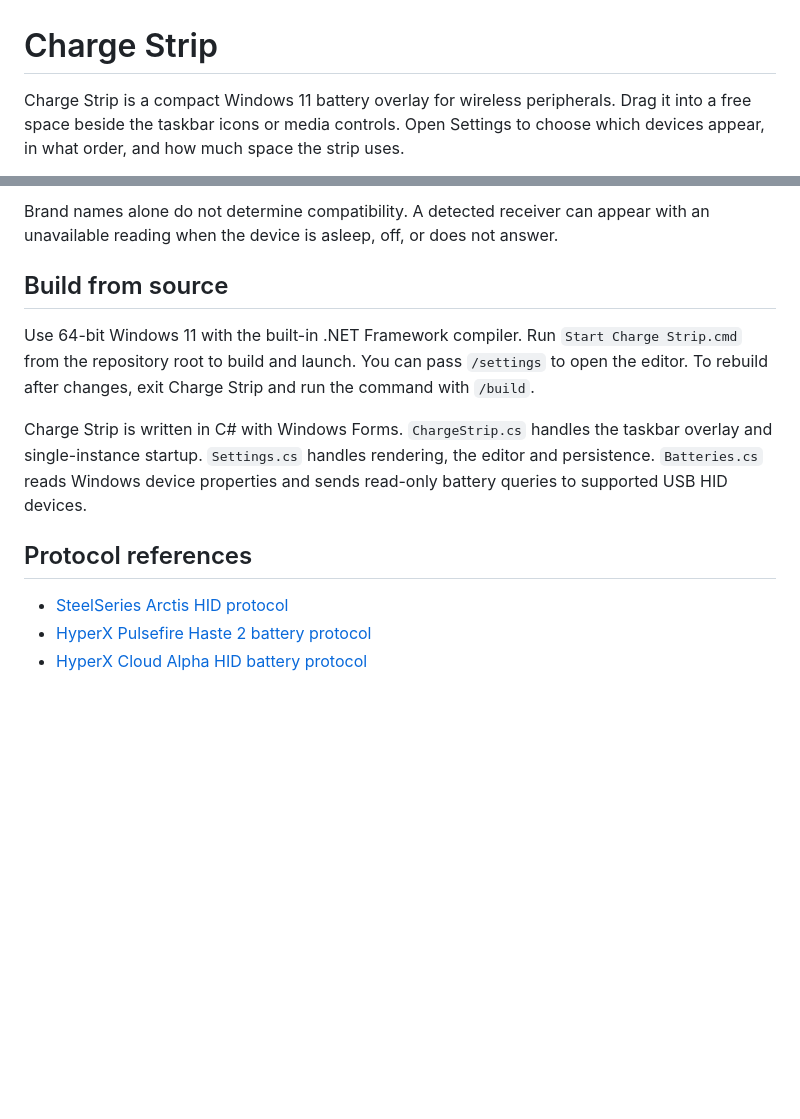
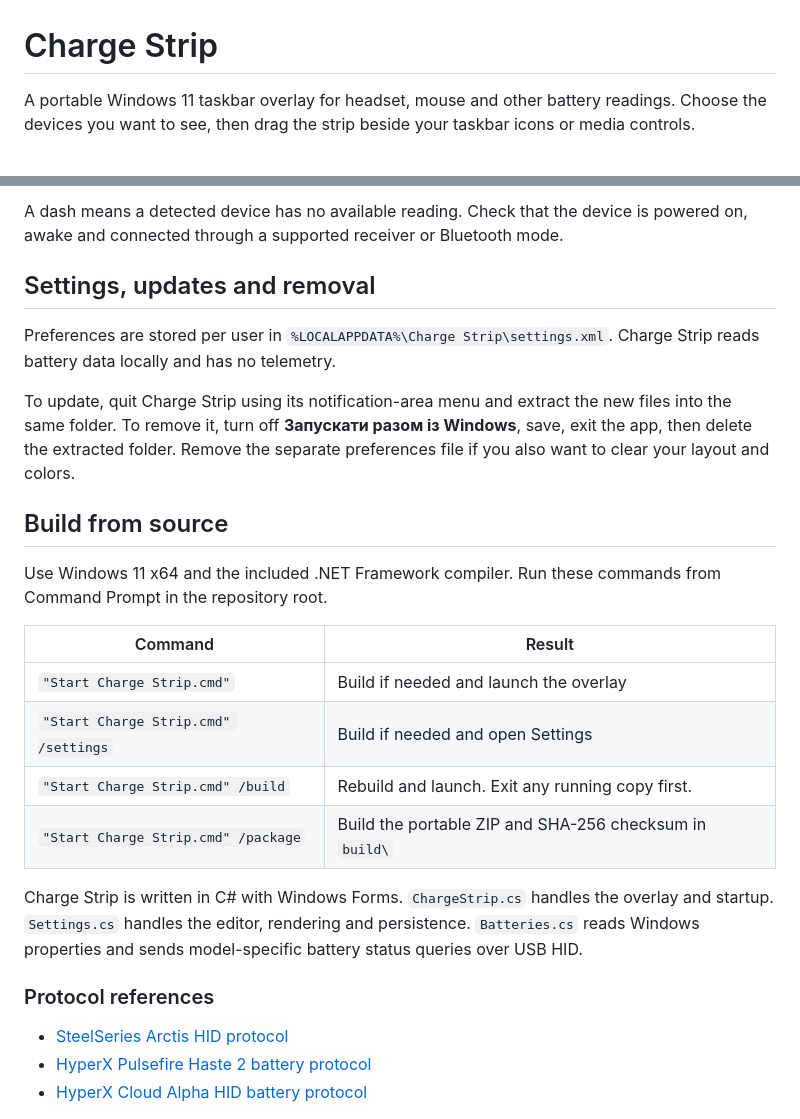
Before and after one commit to EternalSecond/charge-strip, a Markdown page: README.md, 2 parts joined by grey strips. Rendered like a GitHub page; blank space fills up the shorter version.

```diff
--- a/README.md
+++ b/README.md
@@ -1,4 +1,4 @@
 # Charge Strip
 
-Charge Strip is a compact Windows 11 battery overlay for wireless peripherals. Drag it into a free space beside the taskbar icons or media controls. Open Settings to choose which devices appear, in what order, and how much space the strip uses.
+A portable Windows 11 taskbar overlay for headset, mouse and other battery readings. Choose the devices you want to see, then drag the strip beside your taskbar icons or media controls.
 
@@ -35,13 +41,26 @@ You can also enter exact monitor-relative coordinates, change scale, gap and cor
 
-Brand names alone do not determine compatibility. A detected receiver can appear with an unavailable reading when the device is asleep, off, or does not answer.
+A dash means a detected device has no available reading. Check that the device is powered on, awake and connected through a supported receiver or Bluetooth mode.
+
+## Settings, updates and removal
+
+Preferences are stored per user in `%LOCALAPPDATA%\Charge Strip\settings.xml`. Charge Strip reads battery data locally and has no telemetry.
+
+To update, quit Charge Strip using its notification-area menu and extract the new files into the same folder. To remove it, turn off **Запускати разом із Windows**, save, exit the app, then delete the extracted folder. Remove the separate preferences file if you also want to clear your layout and colors.
 
 ## Build from source
 
-Use 64-bit Windows 11 with the built-in .NET Framework compiler. Run `Start Charge Strip.cmd` from the repository root to build and launch. You can pass `/settings` to open the editor. To rebuild after changes, exit Charge Strip and run the command with `/build`.
+Use Windows 11 x64 and the included .NET Framework compiler. Run these commands from Command Prompt in the repository root.
 
-Charge Strip is written in C# with Windows Forms. `ChargeStrip.cs` handles the taskbar overlay and single-instance startup. `Settings.cs` handles rendering, the editor and persistence. `Batteries.cs` reads Windows device properties and sends read-only battery queries to supported USB HID devices.
+| Command | Result |
+| --- | --- |
+| `"Start Charge Strip.cmd"` | Build if needed and launch the overlay |
+| `"Start Charge Strip.cmd" /settings` | Build if needed and open Settings |
+| `"Start Charge Strip.cmd" /build` | Rebuild and launch. Exit any running copy first. |
+| `"Start Charge Strip.cmd" /package` | Build the portable ZIP and SHA-256 checksum in `build\` |
 
-## Protocol references
+Charge Strip is written in C# with Windows Forms. `ChargeStrip.cs` handles the overlay and startup. `Settings.cs` handles the editor, rendering and persistence. `Batteries.cs` reads Windows properties and sends model-specific battery status queries over USB HID.
+
+### Protocol references
 
 - [SteelSeries Arctis HID protocol](https://github.com/TimP4w/HaloDaemon-plugins/blob/main/steelseries_arctis/docs/protocol.md)
 - [HyperX Pulsefire Haste 2 battery protocol](https://github.com/krisgfx9/Wireless-Device-Battery-Monitor/blob/main/docs/hyperx_haste_2.md)
```
Also changed, not shown: other parts of README.md (+25 -19 lines), CHANGELOG.md (added, +17 -0 lines), docs/settings-preview.png (added), 2 other files.
